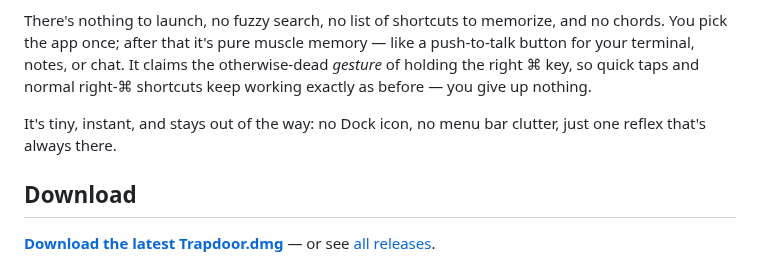
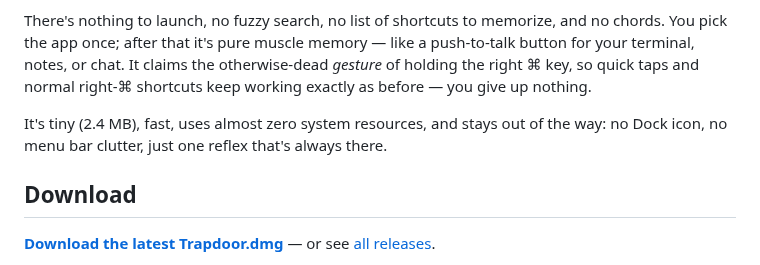
Before and after one commit to grokcodile/key54, a Markdown page: README.md, the part around the change. Drawn GitHub-style.

Commit message:
Clarify app size and resource efficiency in README
Updated the README to specify the app size and resource usage.

```diff
--- a/README.md
+++ b/README.md
@@ -8,7 +8,7 @@ Trapdoor isn't another app switcher, launcher, or palette. It doesn't try to rep
 
 There's nothing to launch, no fuzzy search, no list of shortcuts to memorize, and no chords. You pick the app once; after that it's pure muscle memory — like a push-to-talk button for your terminal, notes, or chat. It claims the otherwise-dead *gesture* of holding the right ⌘ key, so quick taps and normal right-⌘ shortcuts keep working exactly as before — you give up nothing.
 
-It's tiny, instant, and stays out of the way: no Dock icon, no menu bar clutter, just one reflex that's always there.
+It's tiny (2.4 MB), fast, uses almost zero system resources, and stays out of the way: no Dock icon, no menu bar clutter, just one reflex that's always there.
 
 ## Download
 
```
